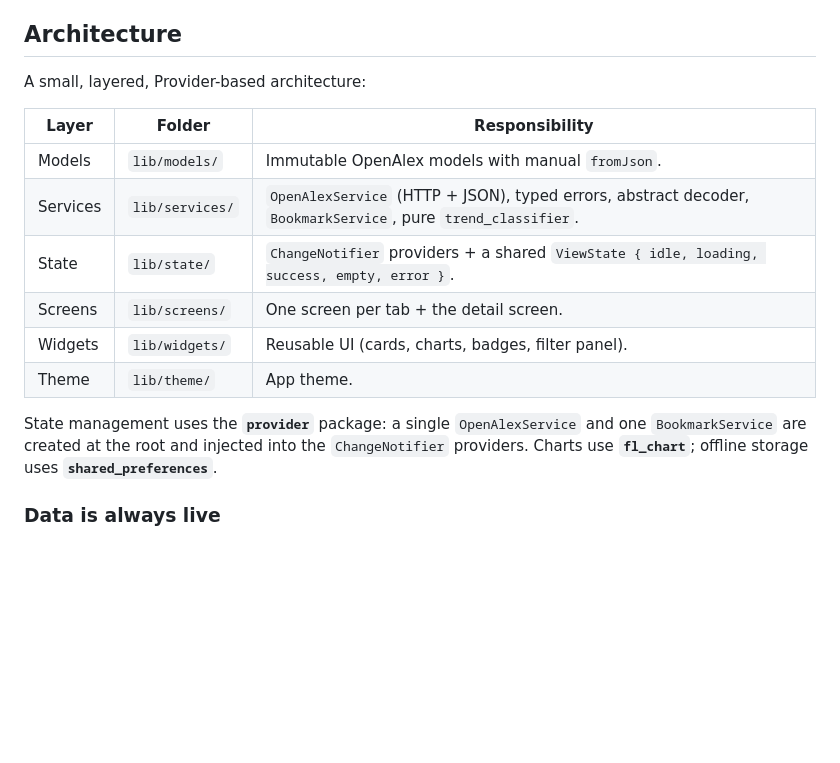
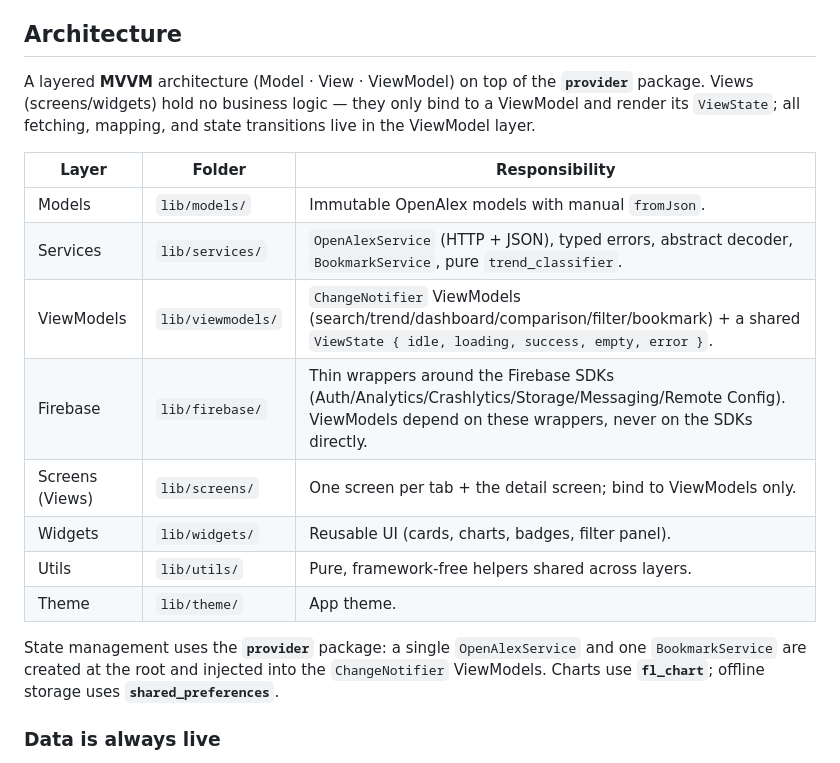
Before and after one commit to ngovanminhtri05/journal_trend_analyzer, a Markdown page: README.md, the part around the change. Drawn GitHub-style; blank space fills up the shorter version.

Commit message:
docs: document MVVM layering (viewmodels/firebase/utils) in README

```diff
--- a/README.md
+++ b/README.md
@@ -6,20 +6,25 @@ from the client** — there is **no backend and no cloud**.
 
 ## Architecture
 
-A small, layered, Provider-based architecture:
+A layered **MVVM** architecture (Model · View · ViewModel) on top of the
+**`provider`** package. Views (screens/widgets) hold no business logic — they
+only bind to a ViewModel and render its `ViewState`; all fetching, mapping, and
+state transitions live in the ViewModel layer.
 
 | Layer | Folder | Responsibility |
 |-------|--------|----------------|
 | Models | `lib/models/` | Immutable OpenAlex models with manual `fromJson`. |
 | Services | `lib/services/` | `OpenAlexService` (HTTP + JSON), typed errors, abstract decoder, `BookmarkService`, pure `trend_classifier`. |
-| State | `lib/state/` | `ChangeNotifier` providers + a shared `ViewState { idle, loading, success, empty, error }`. |
-| Screens | `lib/screens/` | One screen per tab + the detail screen. |
+| ViewModels | `lib/viewmodels/` | `ChangeNotifier` ViewModels (search/trend/dashboard/comparison/filter/bookmark) + a shared `ViewState { idle, loading, success, empty, error }`. |
+| Firebase | `lib/firebase/` | Thin wrappers around the Firebase SDKs (Auth/Analytics/Crashlytics/Storage/Messaging/Remote Config). ViewModels depend on these wrappers, never on the SDKs directly. |
+| Screens (Views) | `lib/screens/` | One screen per tab + the detail screen; bind to ViewModels only. |
 | Widgets | `lib/widgets/` | Reusable UI (cards, charts, badges, filter panel). |
+| Utils | `lib/utils/` | Pure, framework-free helpers shared across layers. |
 | Theme | `lib/theme/` | App theme. |
 
 State management uses the **`provider`** package: a single `OpenAlexService` and
 one `BookmarkService` are created at the root and injected into the
-`ChangeNotifier` providers. Charts use **`fl_chart`**; offline storage uses
+`ChangeNotifier` ViewModels. Charts use **`fl_chart`**; offline storage uses
 **`shared_preferences`**.
 
 ### Data is always live
```
